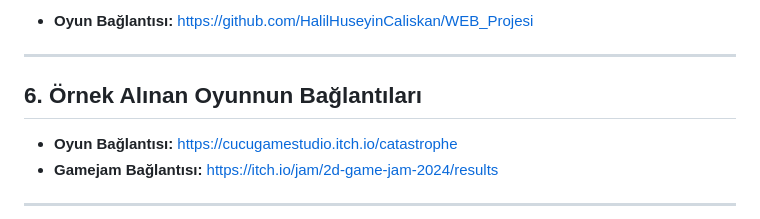
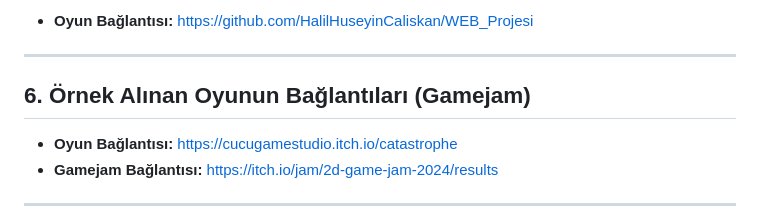
Before and after one commit to HalilHuseyinCaliskan/WEB_Projesi, a Markdown page: Readme.md, the part around the change. Rendered like a GitHub page.

```diff
--- a/Readme.md
+++ b/Readme.md
@@ -73,7 +73,7 @@ https://www.shutterstock.com/video/search/golden-coin-pixel
 
 ---
 
-## 6. Örnek Alınan Oyunnun Bağlantıları
+## 6. Örnek Alınan Oyunun Bağlantıları (Gamejam)
 
 - **Oyun Bağlantısı:** https://cucugamestudio.itch.io/catastrophe
 - **Gamejam Bağlantısı:** https://itch.io/jam/2d-game-jam-2024/results
```
